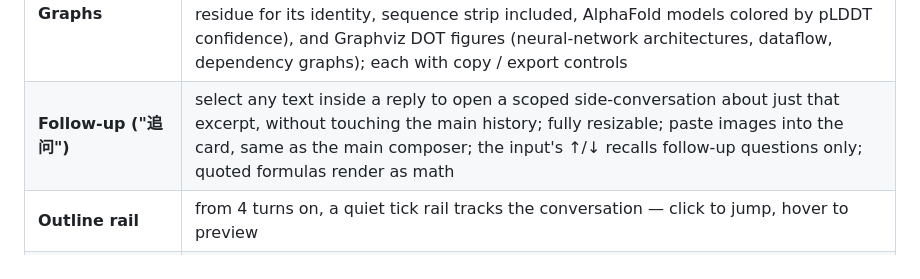
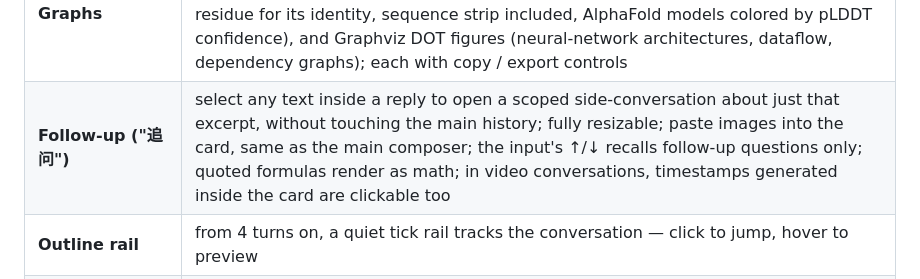
Before and after one commit to xiaohuzai/browsa, a Markdown page: README.md, the part around the change. Drawn GitHub-style; folded sections open.

Commit message:
docs(readme): 追问卡特性补卡内时间戳可点击跳转 (#226)
Co-authored-by: Hermes Agent <hermes@ai-wiki>

````diff
--- a/README.md
+++ b/README.md
@@ -294,7 +294,7 @@ Switching sessions mid-reply never kills the reply: it keeps running in the back
 | **LaTeX** | inline `$...$` and display `$$...$$` via KaTeX — formula-heavy messages offloaded to a Web Worker so the panel doesn't jank |
 | **Mermaid · ECharts · Markmap** | ` ```mermaid ` / ` ```echarts ` / ` ```markmap ` code blocks render inline, each with a zoom / copy / export-PNG toolbar; just ask for a chart or mind map — the model knows the format. If a Mermaid block fails to parse, one click sends it back to your model for a fix — the repaired diagram is validated locally before it replaces the broken one |
 | **Molecules · Proteins · Graphs** | ```smiles / ```pdb / ```dot code blocks render live too — 2D structure and reaction diagrams drawn by RDKit with a molecular property line (MW, logP, TPSA, H-bond donors/acceptors; chemically invalid SMILES are rejected with the source kept), interactive protein 3D from a PDB ID or an AlphaFold ID (Mol* viewer: hover any residue for its identity, sequence strip included, AlphaFold models colored by pLDDT confidence), and Graphviz DOT figures (neural-network architectures, dataflow, dependency graphs); each with copy / export controls |
-| **Follow-up ("追问")** | select any text inside a reply to open a scoped side-conversation about just that excerpt, without touching the main history; fully resizable; paste images into the card, same as the main composer; the input's ↑/↓ recalls follow-up questions only; quoted formulas render as math |
+| **Follow-up ("追问")** | select any text inside a reply to open a scoped side-conversation about just that excerpt, without touching the main history; fully resizable; paste images into the card, same as the main composer; the input's ↑/↓ recalls follow-up questions only; quoted formulas render as math; in video conversations, timestamps generated inside the card are clickable too |
 | **Outline rail** | from 4 turns on, a quiet tick rail tracks the conversation — click to jump, hover to preview |
 | **Edit & resend · Regenerate** | ✏ edits and resends any user message; ⟳ re-runs any assistant reply |
 | **Queued follow-ups** | typing while a reply streams queues your message; it sends automatically once the stream ends |
````
Also changed, not shown: README.zh-CN.md (+1 -1 lines).
